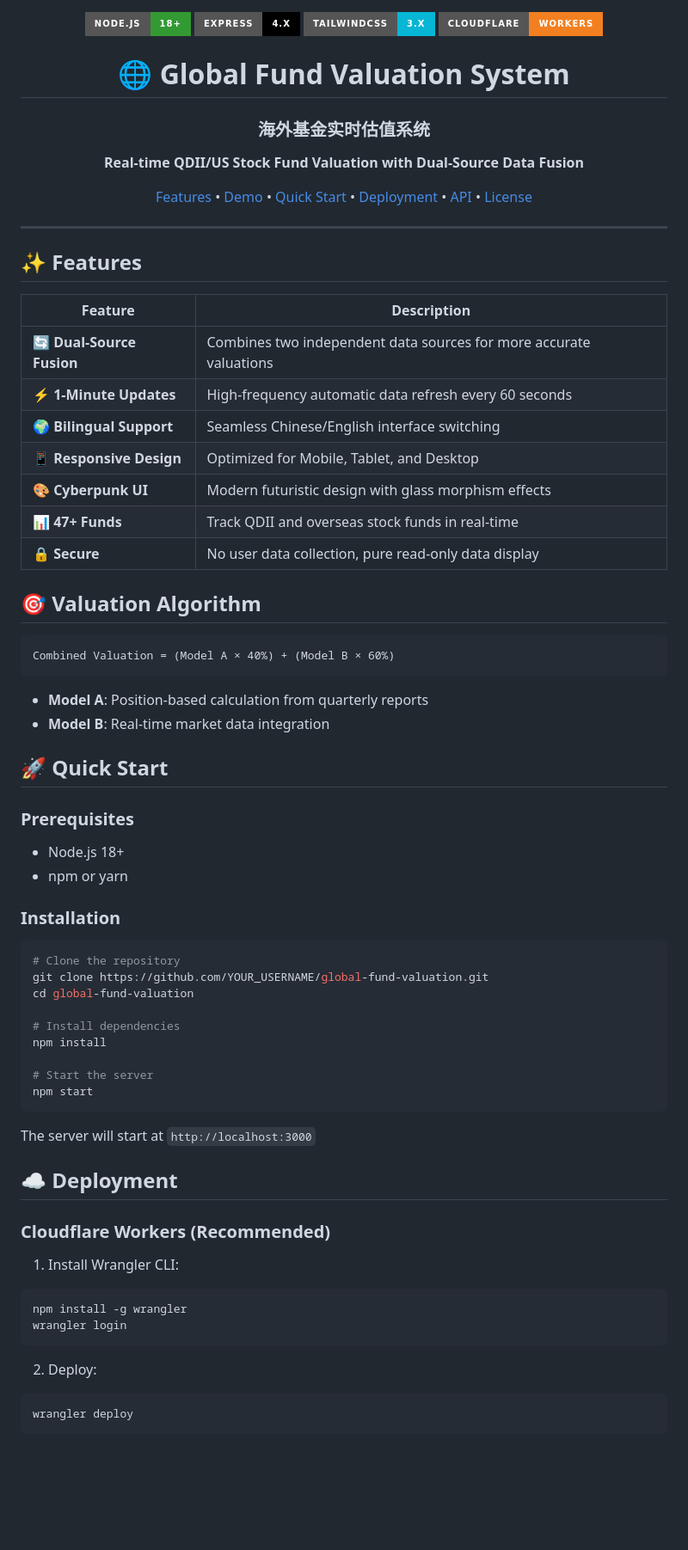
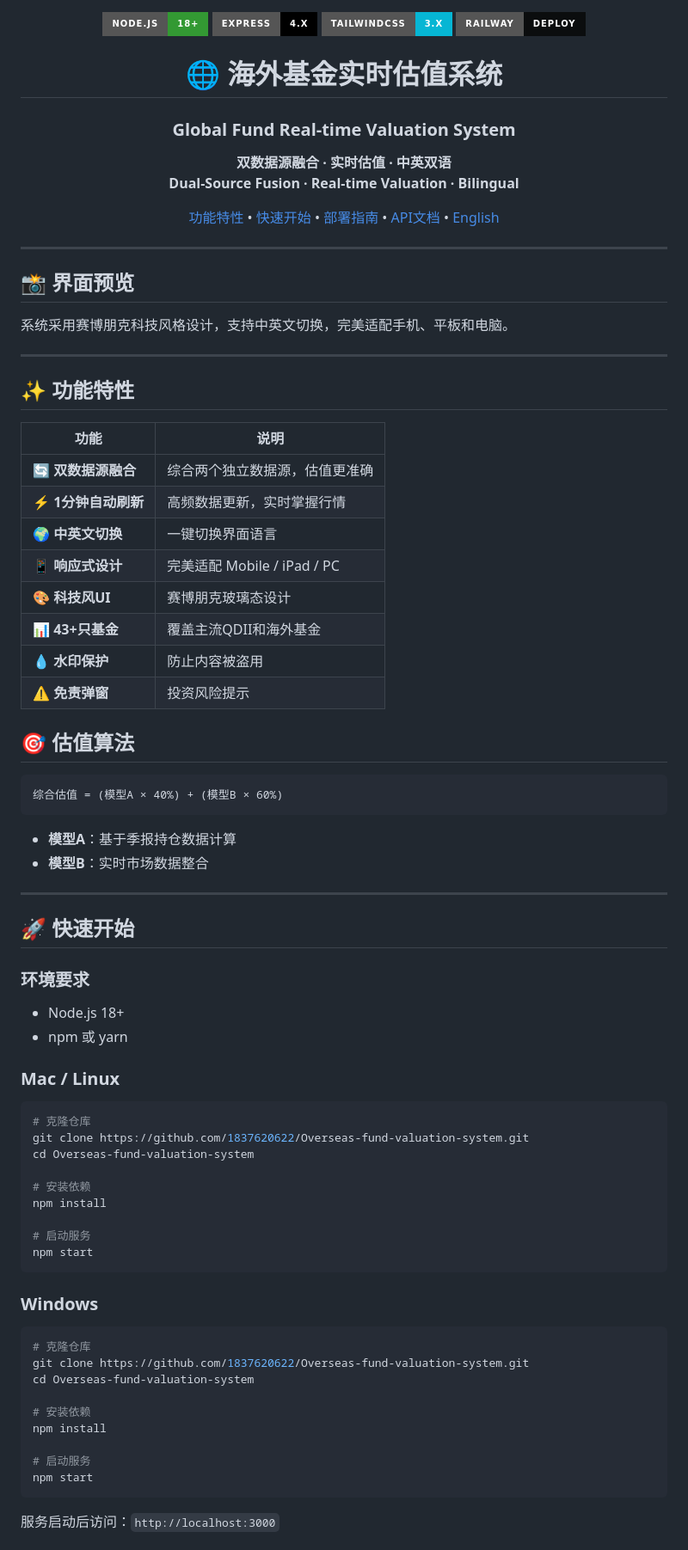
Before and after one commit to 1837620622/Overseas-fund-valuation-system, a Markdown page: README.md, the part around one of its changes. Shown at 86% size. Rendered like a GitHub page; badges without logos; blank space fills up the shorter version.

````diff
--- a/README.md
+++ b/README.md
@@ -2,83 +2,91 @@
   <img src="https://img.shields.io/badge/Node.js-18+-339933?style=for-the-badge&logo=node.js&logoColor=white" alt="Node.js">
   <img src="https://img.shields.io/badge/Express-4.x-000000?style=for-the-badge&logo=express&logoColor=white" alt="Express">
   <img src="https://img.shields.io/badge/TailwindCSS-3.x-06B6D4?style=for-the-badge&logo=tailwindcss&logoColor=white" alt="TailwindCSS">
-  <img src="https://img.shields.io/badge/Cloudflare-Workers-F38020?style=for-the-badge&logo=cloudflare&logoColor=white" alt="Cloudflare">
+  <img src="https://img.shields.io/badge/Railway-Deploy-0B0D0E?style=for-the-badge&logo=railway&logoColor=white" alt="Railway">
 </p>
 
-<h1 align="center">🌐 Global Fund Valuation System</h1>
-<h3 align="center">海外基金实时估值系统</h3>
+<h1 align="center">🌐 海外基金实时估值系统</h1>
+<h3 align="center">Global Fund Real-time Valuation System</h3>
 
 <p align="center">
-  <strong>Real-time QDII/US Stock Fund Valuation with Dual-Source Data Fusion</strong>
+  <strong>双数据源融合 · 实时估值 · 中英双语</strong><br>
+  <strong>Dual-Source Fusion · Real-time Valuation · Bilingual</strong>
 </p>
 
 <p align="center">
-  <a href="#features">Features</a> •
-  <a href="#demo">Demo</a> •
-  <a href="#quick-start">Quick Start</a> •
-  <a href="#deployment">Deployment</a> •
-  <a href="#api">API</a> •
-  <a href="#license">License</a>
+  <a href="#-功能特性">功能特性</a> •
+  <a href="#-快速开始">快速开始</a> •
+  <a href="#-部署指南">部署指南</a> •
+  <a href="#-api文档">API文档</a> •
+  <a href="#-english">English</a>
 </p>
 
 ---
 
-## ✨ Features
+## 📸 界面预览
 
-| Feature | Description |
-|---------|-------------|
-| 🔄 **Dual-Source Fusion** | Combines two independent data sources for more accurate valuations |
-| ⚡ **1-Minute Updates** | High-frequency automatic data refresh every 60 seconds |
-| 🌍 **Bilingual Support** | Seamless Chinese/English interface switching |
-| 📱 **Responsive Design** | Optimized for Mobile, Tablet, and Desktop |
-| 🎨 **Cyberpunk UI** | Modern futuristic design with glass morphism effects |
-| 📊 **47+ Funds** | Track QDII and overseas stock funds in real-time |
-| 🔒 **Secure** | No user data collection, pure read-only data display |
+系统采用赛博朋克科技风格设计，支持中英文切换，完美适配手机、平板和电脑。
 
-## 🎯 Valuation Algorithm
+---
+
+## ✨ 功能特性
+
+| 功能 | 说明 |
+|------|------|
+| 🔄 **双数据源融合** | 综合两个独立数据源，估值更准确 |
+| ⚡ **1分钟自动刷新** | 高频数据更新，实时掌握行情 |
+| 🌍 **中英文切换** | 一键切换界面语言 |
+| 📱 **响应式设计** | 完美适配 Mobile / iPad / PC |
+| 🎨 **科技风UI** | 赛博朋克玻璃态设计 |
+| 📊 **43+只基金** | 覆盖主流QDII和海外基金 |
+| 💧 **水印保护** | 防止内容被盗用 |
+| ⚠️ **免责弹窗** | 投资风险提示 |
+
+## 🎯 估值算法
 
 ```
-Combined Valuation = (Model A × 40%) + (Model B × 60%)
+综合估值 = (模型A × 40%) + (模型B × 60%)
 ```
 
-- **Model A**: Position-based calculation from quarterly reports
-- **Model B**: Real-time market data integration
+- **模型A**：基于季报持仓数据计算
+- **模型B**：实时市场数据整合
 
-## 🚀 Quick Start
+---
 
-### Prerequisites
+## 🚀 快速开始
+
+### 环境要求
 
 - Node.js 18+
-- npm or yarn
+- npm 或 yarn
 
-### Installation
+### Mac / Linux
 
 ```bash
-# Clone the repository
-git clone https://github.com/YOUR_USERNAME/global-fund-valuation.git
-cd global-fund-valuation
+# 克隆仓库
+git clone https://github.com/1837620622/Overseas-fund-valuation-system.git
+cd Overseas-fund-valuation-system
 
-# Install dependencies
+# 安装依赖
 npm install
 
-# Start the server
+# 启动服务
 npm start
 ```
 
-The server will start at `http://localhost:3000`
+### Windows
 
-## ☁️ Deployment
+```bash
+# 克隆仓库
+git clone https://github.com/1837620622/Overseas-fund-valuation-system.git
+cd Overseas-fund-valuation-system
 
-### Cloudflare Workers (Recommended)
+# 安装依赖
+npm install
 
-1. Install Wrangler CLI:
-```bash
-npm install -g wrangler
-wrangler login
+# 启动服务
+npm start
 ```
 
-2. Deploy:
-```bash
-wrangler deploy
-```
+服务启动后访问：`http://localhost:3000`
 
````
Also changed, not shown: other parts of README.md (+95 -49 lines).
